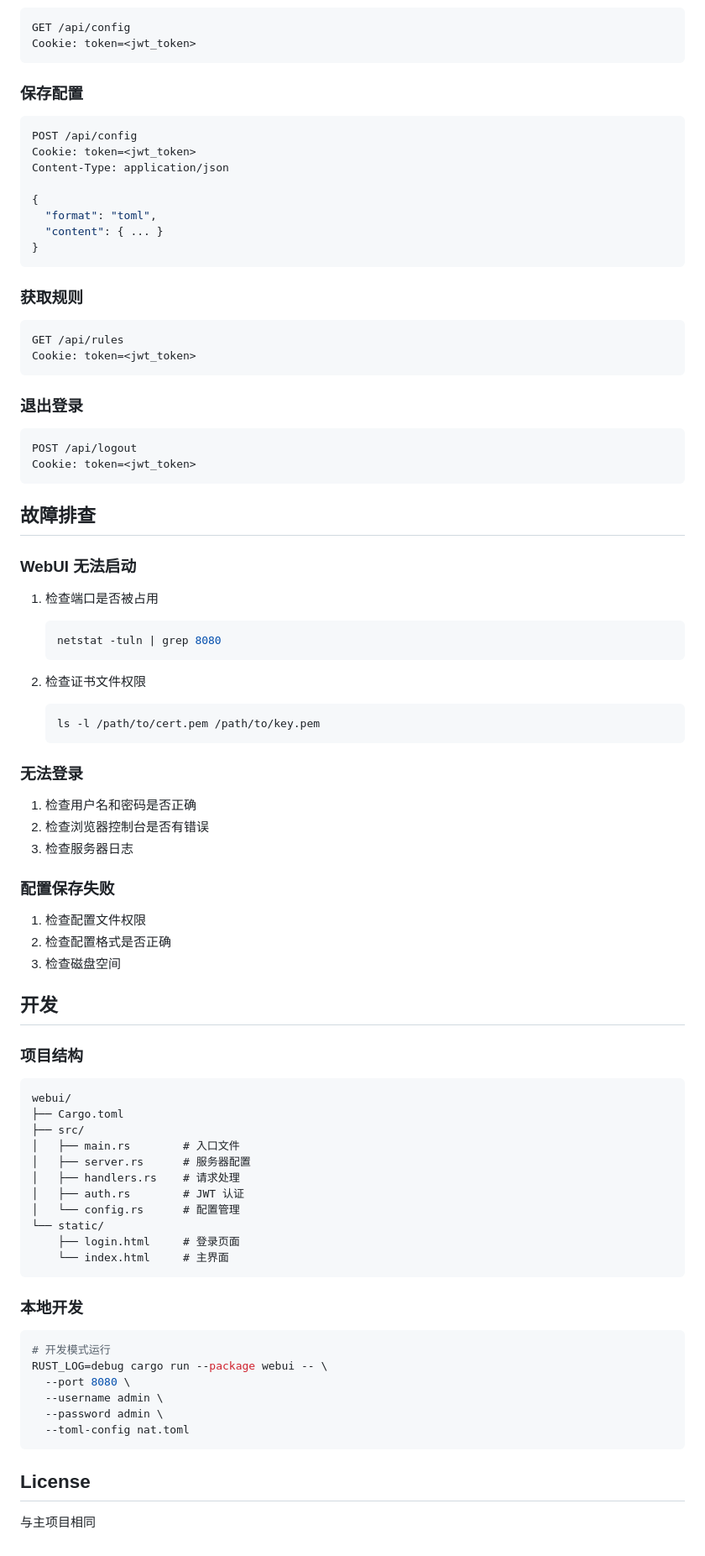
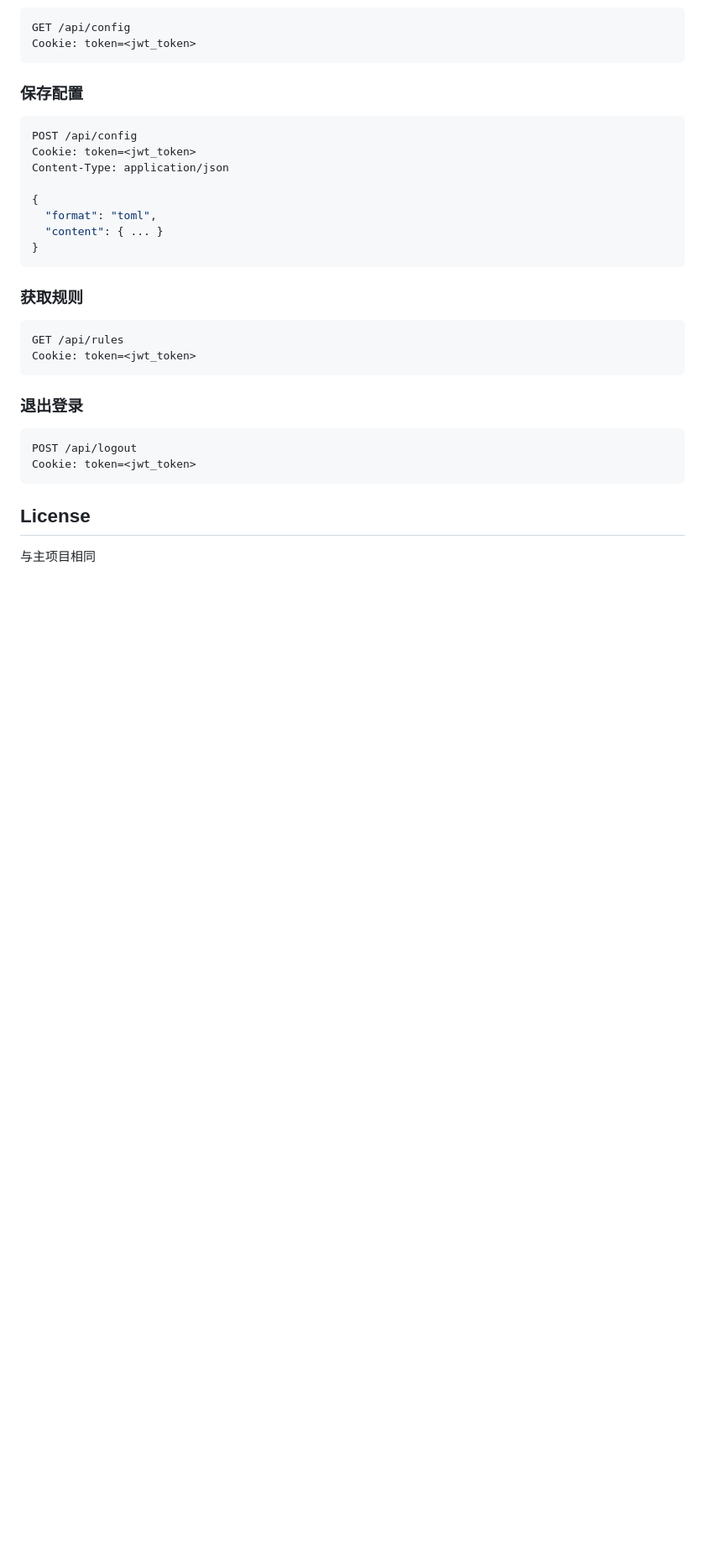
Before and after one commit to arloor/nftables-nat-rust, a Markdown page: nat-console/README.md, the part around one of its changes. Shown at 84% size. GitHub-like rendering; blank space fills up the shorter version.

````diff
--- a/nat-console/README.md
+++ b/nat-console/README.md
@@ -197,62 +134,6 @@ POST /api/logout
 Cookie: token=<jwt_token>
 ```
 
-## 故障排查
-
-### WebUI 无法启动
-
-1. 检查端口是否被占用
-
-   ```bash
-   netstat -tuln | grep 8080
-   ```
-
-2. 检查证书文件权限
-   ```bash
-   ls -l /path/to/cert.pem /path/to/key.pem
-   ```
-
-### 无法登录
-
-1. 检查用户名和密码是否正确
-2. 检查浏览器控制台是否有错误
-3. 检查服务器日志
-
-### 配置保存失败
-
-1. 检查配置文件权限
-2. 检查配置格式是否正确
-3. 检查磁盘空间
-
-## 开发
-
-### 项目结构
-
-```
-webui/
-├── Cargo.toml
-├── src/
-│   ├── main.rs        # 入口文件
-│   ├── server.rs      # 服务器配置
-│   ├── handlers.rs    # 请求处理
-│   ├── auth.rs        # JWT 认证
-│   └── config.rs      # 配置管理
-└── static/
-    ├── login.html     # 登录页面
-    └── index.html     # 主界面
-```
-
-### 本地开发
-
-```bash
-# 开发模式运行
-RUST_LOG=debug cargo run --package webui -- \
-  --port 8080 \
-  --username admin \
-  --password admin \
-  --toml-config nat.toml
-```
-
 ## License
 
 与主项目相同
````
Also changed, not shown: other parts of nat-console/README.md (+5 -68 lines), README.md (+1 -1 lines).
